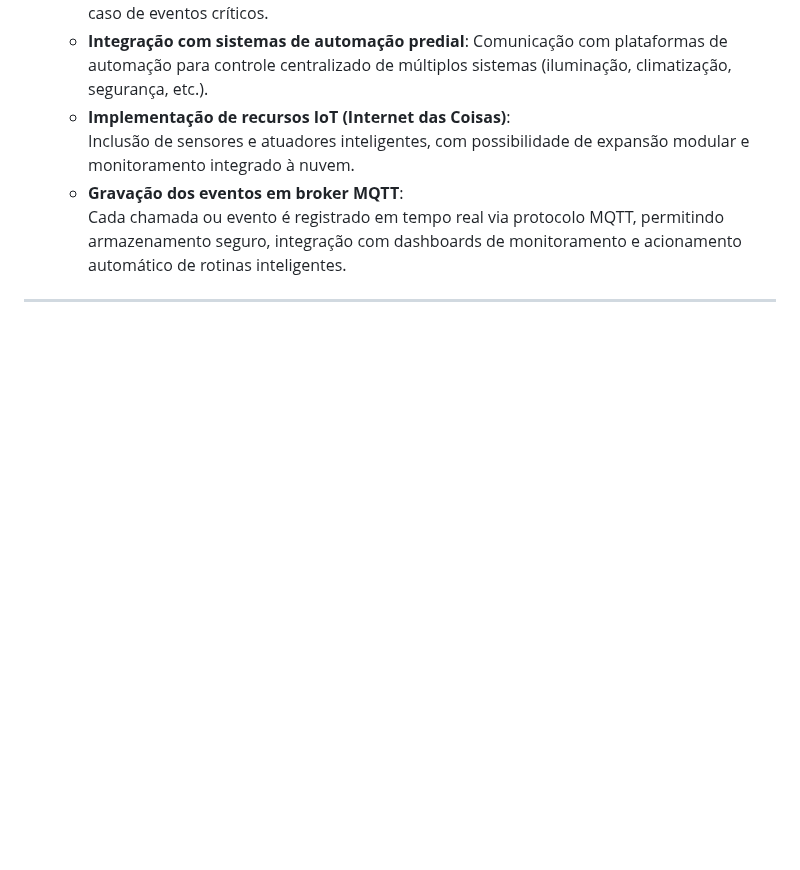
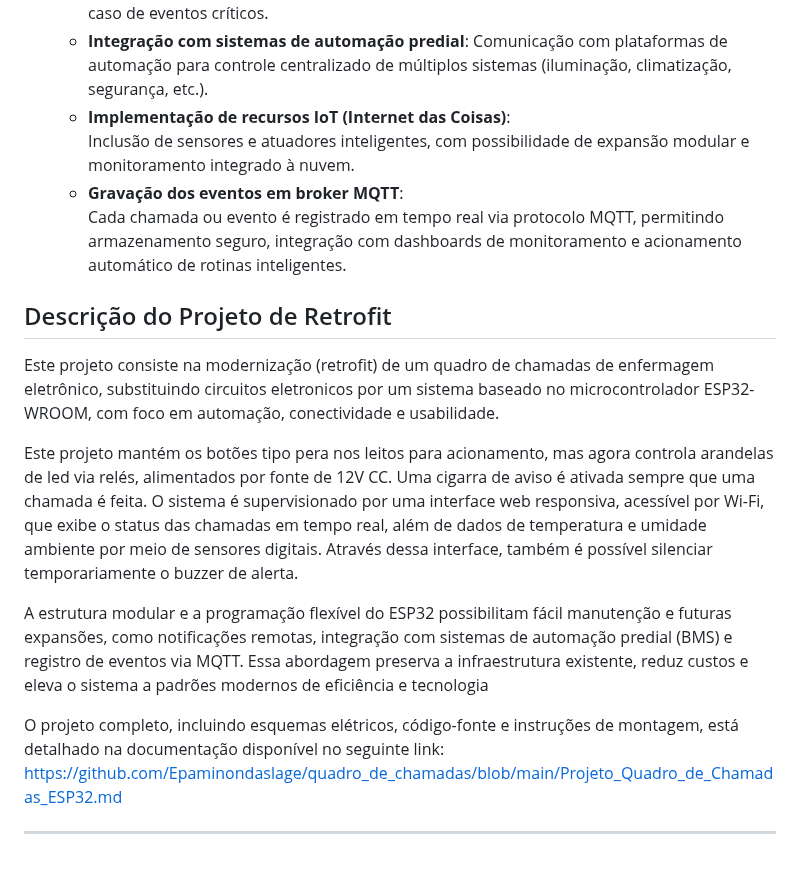
Before and after one commit to Epaminondaslage/quadro_de_chamadas, a Markdown page: 🔧 Retrofit-do-Quadro-de-Chamadas.md, the part around the change. Rendered like a GitHub page; blank space fills up the shorter version.

```diff
--- a/🔧 Retrofit-do-Quadro-de-Chamadas.md
+++ b/🔧 Retrofit-do-Quadro-de-Chamadas.md
@@ -119,4 +119,15 @@ A modernização implementada no sistema proporcionou uma série de melhorias re
   - **Gravação dos eventos em broker MQTT**:
     Cada chamada ou evento é registrado em tempo real via protocolo MQTT, permitindo armazenamento seguro, integração com dashboards de monitoramento e acionamento automático de rotinas inteligentes.
 
+## Descrição do Projeto de Retrofit
+
+Este projeto consiste na modernização (retrofit) de um quadro de chamadas de enfermagem eletrônico, substituindo circuitos eletronicos por um sistema  baseado no microcontrolador ESP32-WROOM, com foco em automação, conectividade e usabilidade.
+
+ Este projeto mantém os botões tipo pera nos leitos para acionamento, mas agora controla arandelas de led via relés, alimentados por fonte de 12V CC. Uma cigarra de aviso é ativada sempre que uma chamada é feita. O sistema é supervisionado por uma interface web responsiva, acessível por Wi-Fi, que exibe o status das chamadas em tempo real, além de dados de temperatura e umidade ambiente por meio de sensores digitais. Através dessa interface, também é possível silenciar temporariamente o buzzer de alerta.
+
+A estrutura modular e a programação flexível do ESP32 possibilitam fácil manutenção e futuras expansões, como notificações remotas, integração com sistemas de automação predial (BMS) e registro de eventos via MQTT. Essa abordagem preserva a infraestrutura existente, reduz custos e eleva o sistema a padrões modernos de eficiência e tecnologia
+
+O projeto completo, incluindo esquemas elétricos, código-fonte e instruções de montagem, está detalhado na documentação disponível no seguinte link:
+https://github.com/Epaminondaslage/quadro_de_chamadas/blob/main/Projeto_Quadro_de_Chamadas_ESP32.md
+
 ---
```
